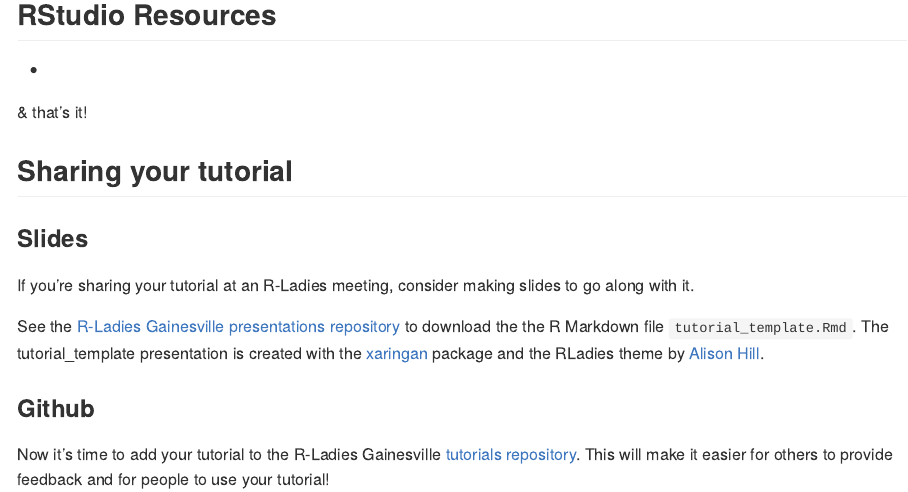
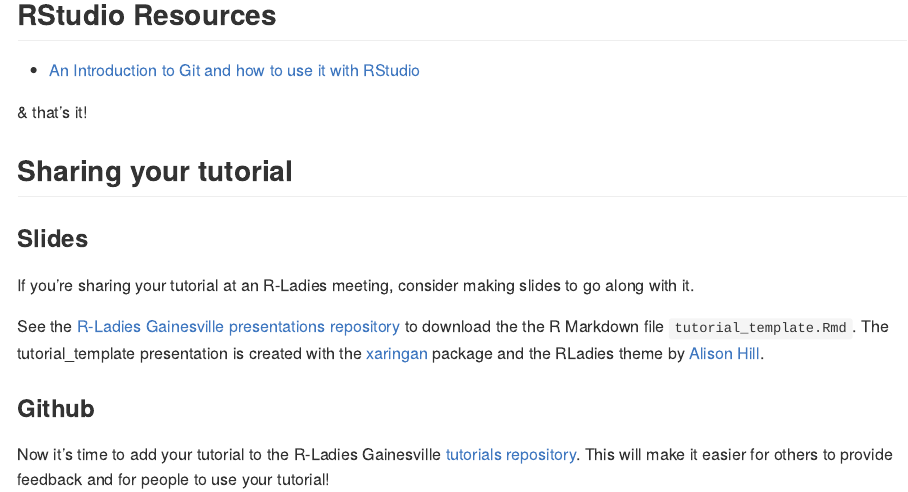
Before and after one commit to slawinsm/GitHub-Tutorial, an R Markdown document (GitHub_Tutorial.Rmd): the page in a window 1100 px wide, from 3950 px down. Rendered offline with R 4.5, knitr and Pandoc, with nearby package versions; some code elsewhere in the file could not run offline.

Commit message:
New RStudio Resource

````diff
--- a/GitHub_Tutorial.Rmd
+++ b/GitHub_Tutorial.Rmd
@@ -124,7 +124,7 @@
 ```
 
 ## RStudio Resources
-*
+* [An Introduction to Git and how to use it with RStudio](https://r-bio.github.io/intro-git-rstudio/)
 
 & that's it!
 
````
